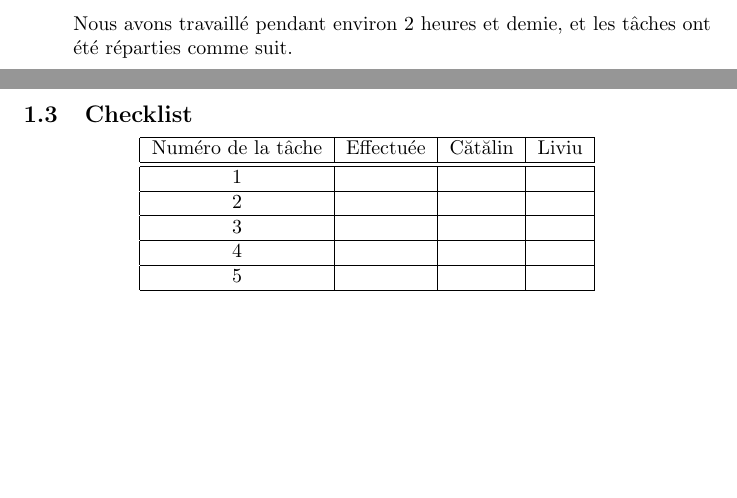
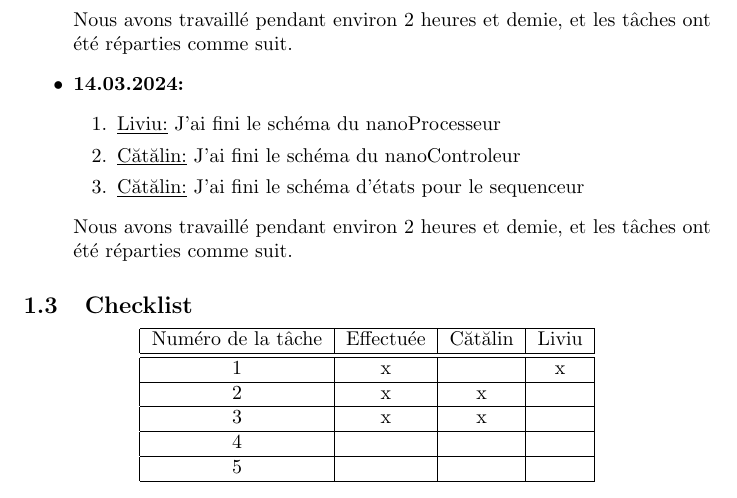
Before and after one commit to catabozan/sysnum-applique, a LaTeX document (_documents/Cahier_de_lab/cahier_de_lab.tex): two parts of pages 4 and 5 of 7 before the commit and part of page 5 of 7 after it, the two joined at a grey line, cut so that both start at the same text, the shorter picture padded with empty space. The pictures show the PDF file _documents/Cahier_de_lab/cahier_de_lab.pdf that the author committed with the source.

Commit message:
done: doc for 14.03.24

```diff
--- a/_documents/Cahier_de_lab/cahier_de_lab.tex
+++ b/_documents/Cahier_de_lab/cahier_de_lab.tex
@@ -56,6 +56,13 @@
             \item \underline{Cătălin:} J'ai encore travaillé sur la chéma du nanoControleur.
         \end{enumerate}
         Nous avons travaillé pendant environ 2 heures et demie, et les tâches ont été réparties comme suit.
+        \item \textbf{14.03.2024:}
+        \begin{enumerate}
+            \item \underline{Liviu:} J'ai fini le schéma du nanoProcesseur
+            \item \underline{Cătălin:} J'ai fini le schéma du nanoControleur
+            \item \underline{Cătălin:} J'ai fini le schéma d'états pour le sequenceur
+        \end{enumerate}
+        Nous avons travaillé pendant environ 2 heures et demie, et les tâches ont été réparties comme suit.
     \end{itemize}
     \subsection{Checklist}
     \begin{center}
@@ -63,9 +70,9 @@
             \hline
             Numéro de la tâche & Effectuée & Cătălin & Liviu \\
             \hline
-            \hline 1 &   &   &   \\
-            \hline 2 &   &   &   \\
-            \hline 3 &   &   &   \\
+            \hline 1 & x &   & x \\
+            \hline 2 & x & x &   \\
+            \hline 3 & x & x &   \\
             \hline 4 &   &   &   \\
             \hline 5 &   &   &   \\
             \hline
```
Also changed, not shown: _documents/Cahier_de_lab/cahier_de_lab.pdf.
